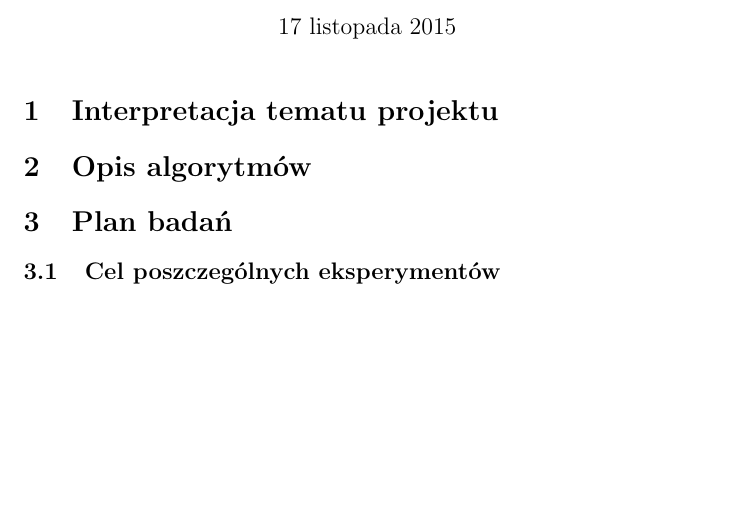
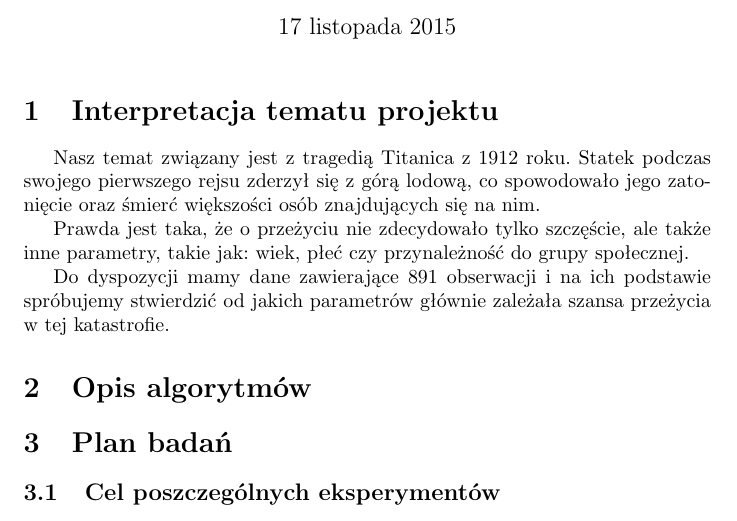
Before and after one commit to tempaowca/mow-titanic, a LaTeX document (tex/preliminary-assumptions.tex): part of the page, cut so that both start at the same text, the shorter picture padded with empty space. Compiled offline with pdfLaTeX.

Commit message:
Add subject description

```diff
--- a/tex/preliminary-assumptions.tex
+++ b/tex/preliminary-assumptions.tex
@@ -2,17 +2,23 @@
 
 \usepackage{polski}
 \usepackage[utf8]{inputenc}
+\usepackage{indentfirst}
 
 \begin{document}
 
 \title{Metody odkrywania wiedzy \\%
-{\large Klasyfikacja - założenia wstępne} }
+{\large Klasyfikacja -- założenia wstępne} }
 
 \author{Jakub Cichanowicz \and Artur Sawicki}
 
 \maketitle
 
 \section{Interpretacja tematu projektu}
+Nasz temat związany jest z tragedią Titanica z 1912 roku. Statek podczas swojego pierwszego rejsu zderzył się z górą lodową, co spowodowało jego zatonięcie oraz śmierć większości osób znajdujących się na nim.
+
+Prawda jest taka, że o przeżyciu nie zdecydowało tylko szczęście, ale także inne parametry, takie jak: wiek, płeć czy przynależność do grupy społecznej.
+
+Do dyspozycji mamy dane zawierające 891 obserwacji i na ich podstawie spróbujemy stwierdzić od jakich parametrów głównie zależała szansa przeżycia w tej katastrofie.
 
 \section{Opis algorytmów}
 
```
